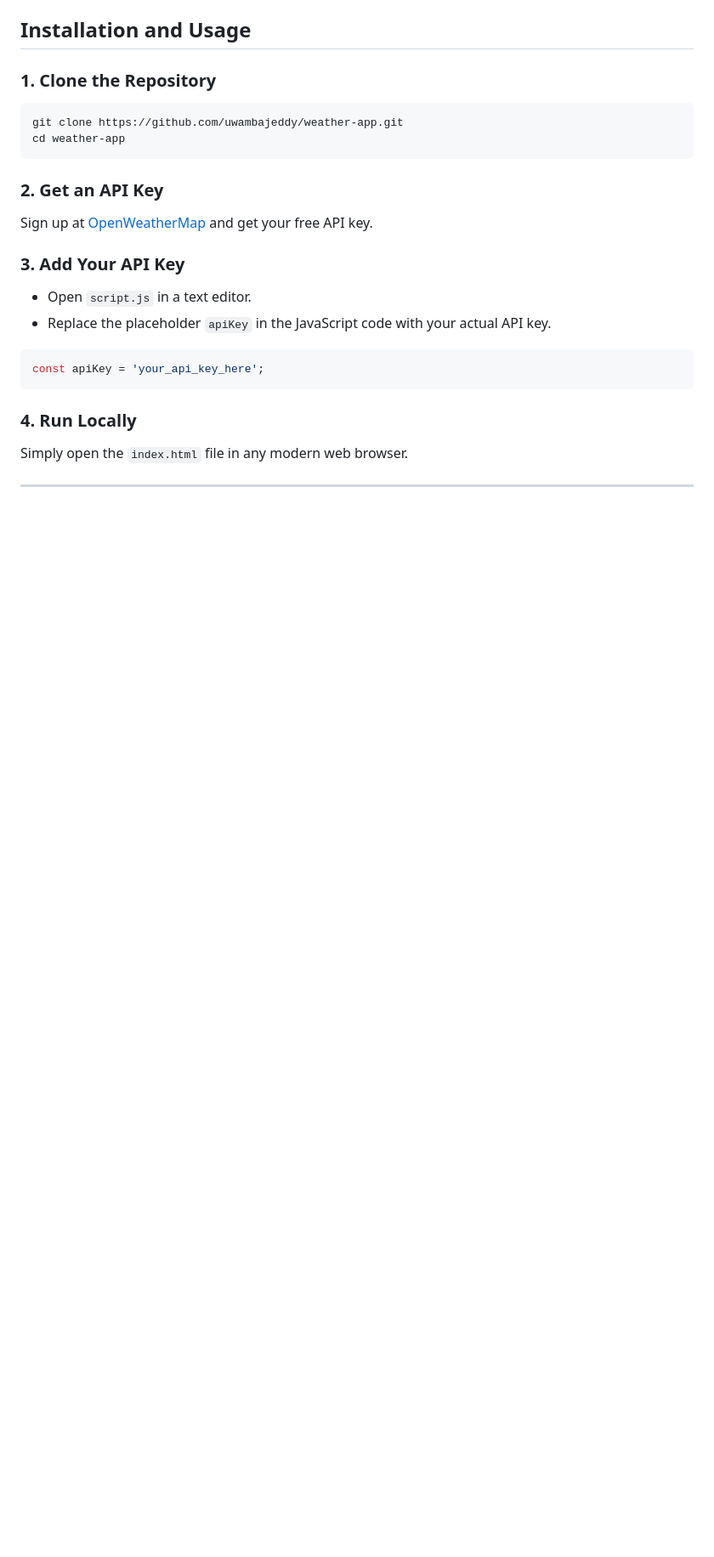
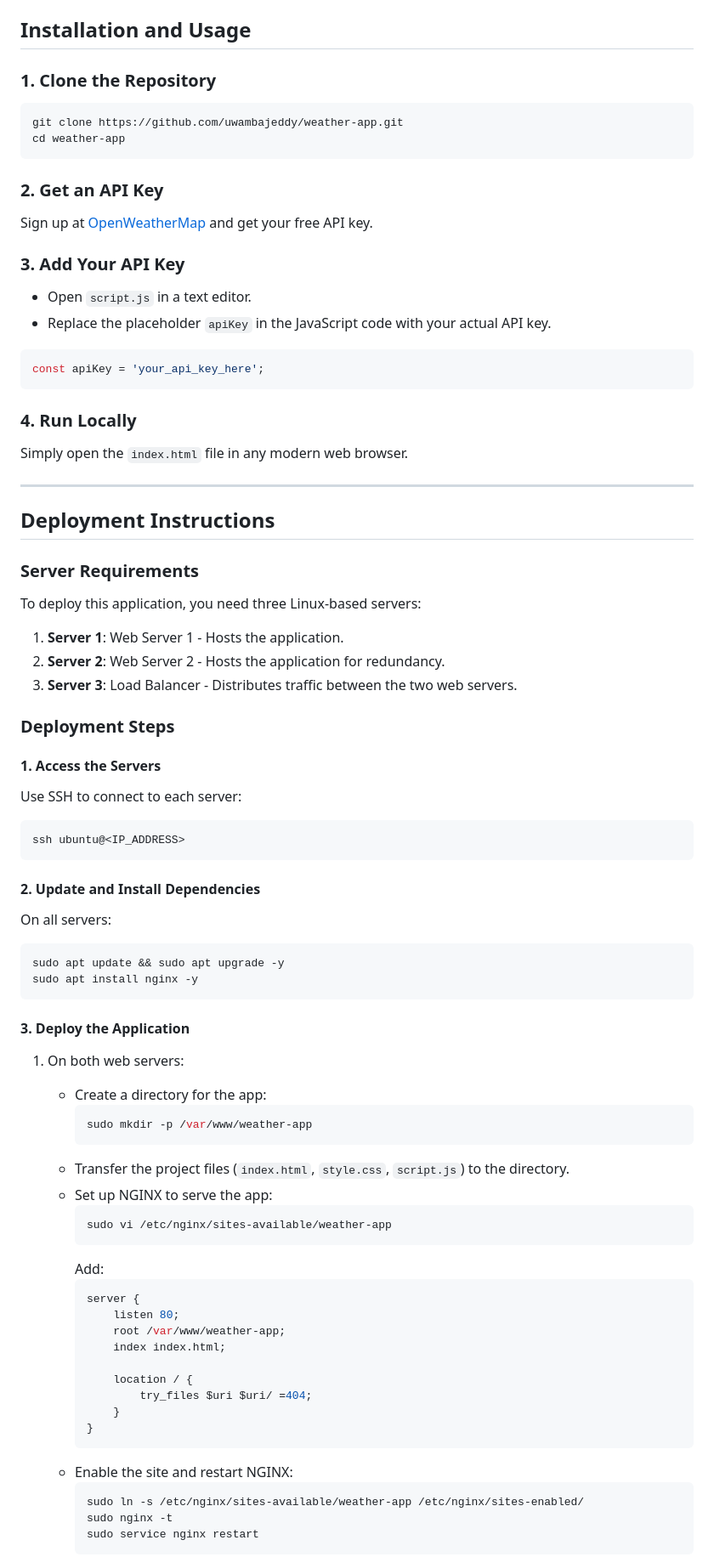
Before and after one commit to uwambajeddy/weather-app, a Markdown page: README.md, the part around the change printed below. Shown: that part at 85% size. GitHub-like rendering; blank space fills up the shorter version.

Commit message:
refine readme

````diff
--- a/README.md
+++ b/README.md
@@ -46,3 +46,56 @@ Simply open the `index.html` file in any modern web browser.
 
 ---
 
+## **Deployment Instructions**
+
+### **Server Requirements**
+To deploy this application, you need three Linux-based servers:
+1. **Server 1**: Web Server 1 - Hosts the application.
+2. **Server 2**: Web Server 2 - Hosts the application for redundancy.
+3. **Server 3**: Load Balancer - Distributes traffic between the two web servers.
+
+### **Deployment Steps**
+
+#### **1. Access the Servers**
+Use SSH to connect to each server:
+```bash
+ssh ubuntu@<IP_ADDRESS>
+```
+
+#### **2. Update and Install Dependencies**
+On all servers:
+```bash
+sudo apt update && sudo apt upgrade -y
+sudo apt install nginx -y
+```
+
+#### **3. Deploy the Application**
+1. On both web servers:
+   - Create a directory for the app:
+     ```bash
+     sudo mkdir -p /var/www/weather-app
+     ```
+   - Transfer the project files (`index.html`, `style.css`, `script.js`) to the directory.
+   - Set up NGINX to serve the app:
+     ```bash
+     sudo vi /etc/nginx/sites-available/weather-app
+     ```
+     Add:
+     ```nginx
+     server {
+         listen 80;
+         root /var/www/weather-app;
+         index index.html;
+
+         location / {
+             try_files $uri $uri/ =404;
+         }
+     }
+     ```
+   - Enable the site and restart NGINX:
+     ```bash
+     sudo ln -s /etc/nginx/sites-available/weather-app /etc/nginx/sites-enabled/
+     sudo nginx -t
+     sudo service nginx restart
+     ```
+
````
Also changed, not shown: other parts of README.md (+44 -22 lines).
